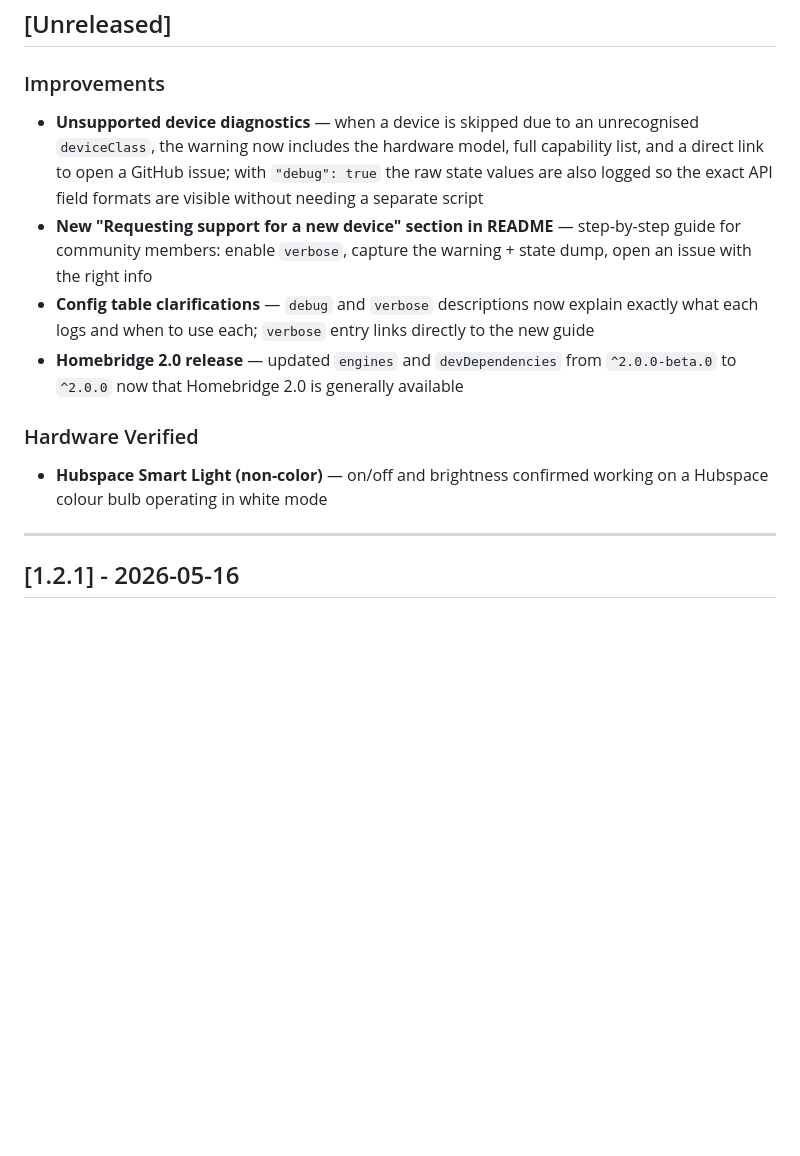
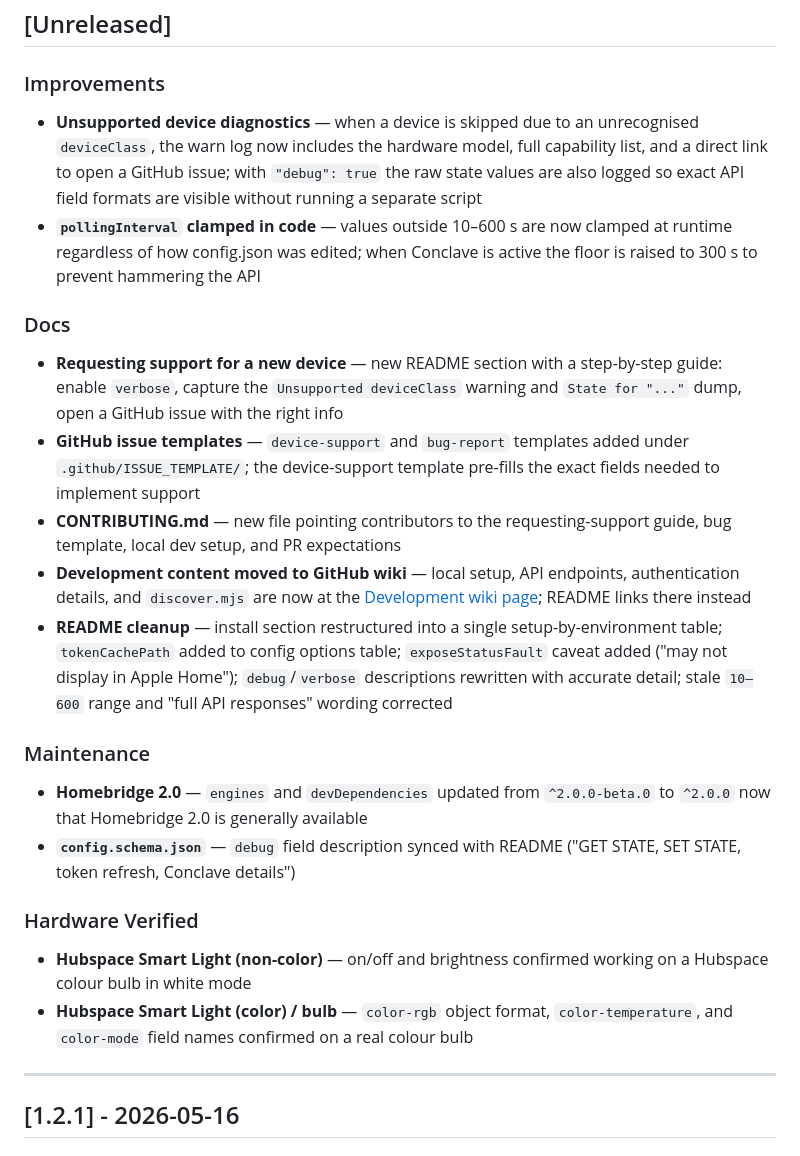
Before and after one commit to ctrlcmdshft/homebridge-hubspace-platform, a Markdown page: CHANGELOG.md, the part around the change. Rendered like a GitHub page; blank space fills up the shorter version.

Commit message:
docs: fill out unreleased changelog section for 1.2.2

```diff
--- a/CHANGELOG.md
+++ b/CHANGELOG.md
@@ -4,14 +4,26 @@
 
 ### Improvements
 
-- **Unsupported device diagnostics** — when a device is skipped due to an unrecognised `deviceClass`, the warning now includes the hardware model, full capability list, and a direct link to open a GitHub issue; with `"debug": true` the raw state values are also logged so the exact API field formats are visible without needing a separate script
-- **New "Requesting support for a new device" section in README** — step-by-step guide for community members: enable `verbose`, capture the warning + state dump, open an issue with the right info
-- **Config table clarifications** — `debug` and `verbose` descriptions now explain exactly what each logs and when to use each; `verbose` entry links directly to the new guide
-- **Homebridge 2.0 release** — updated `engines` and `devDependencies` from `^2.0.0-beta.0` to `^2.0.0` now that Homebridge 2.0 is generally available
+- **Unsupported device diagnostics** — when a device is skipped due to an unrecognised `deviceClass`, the warn log now includes the hardware model, full capability list, and a direct link to open a GitHub issue; with `"debug": true` the raw state values are also logged so exact API field formats are visible without running a separate script
+- **`pollingInterval` clamped in code** — values outside 10–600 s are now clamped at runtime regardless of how config.json was edited; when Conclave is active the floor is raised to 300 s to prevent hammering the API
+
+### Docs
+
+- **Requesting support for a new device** — new README section with a step-by-step guide: enable `verbose`, capture the `Unsupported deviceClass` warning and `State for "..."` dump, open a GitHub issue with the right info
+- **GitHub issue templates** — `device-support` and `bug-report` templates added under `.github/ISSUE_TEMPLATE/`; the device-support template pre-fills the exact fields needed to implement support
+- **CONTRIBUTING.md** — new file pointing contributors to the requesting-support guide, bug template, local dev setup, and PR expectations
+- **Development content moved to GitHub wiki** — local setup, API endpoints, authentication details, and `discover.mjs` are now at the [Development wiki page](https://github.com/ctrlcmdshft/homebridge-hubspace-platform/wiki/Development); README links there instead
+- **README cleanup** — install section restructured into a single setup-by-environment table; `tokenCachePath` added to config options table; `exposeStatusFault` caveat added ("may not display in Apple Home"); `debug`/`verbose` descriptions rewritten with accurate detail; stale `10–600` range and "full API responses" wording corrected
+
+### Maintenance
+
+- **Homebridge 2.0** — `engines` and `devDependencies` updated from `^2.0.0-beta.0` to `^2.0.0` now that Homebridge 2.0 is generally available
+- **`config.schema.json`** — `debug` field description synced with README ("GET STATE, SET STATE, token refresh, Conclave details")
 
 ### Hardware Verified
 
-- **Hubspace Smart Light (non-color)** — on/off and brightness confirmed working on a Hubspace colour bulb operating in white mode
+- **Hubspace Smart Light (non-color)** — on/off and brightness confirmed working on a Hubspace colour bulb in white mode
+- **Hubspace Smart Light (color) / bulb** — `color-rgb` object format, `color-temperature`, and `color-mode` field names confirmed on a real colour bulb
 
 ---
 
```
